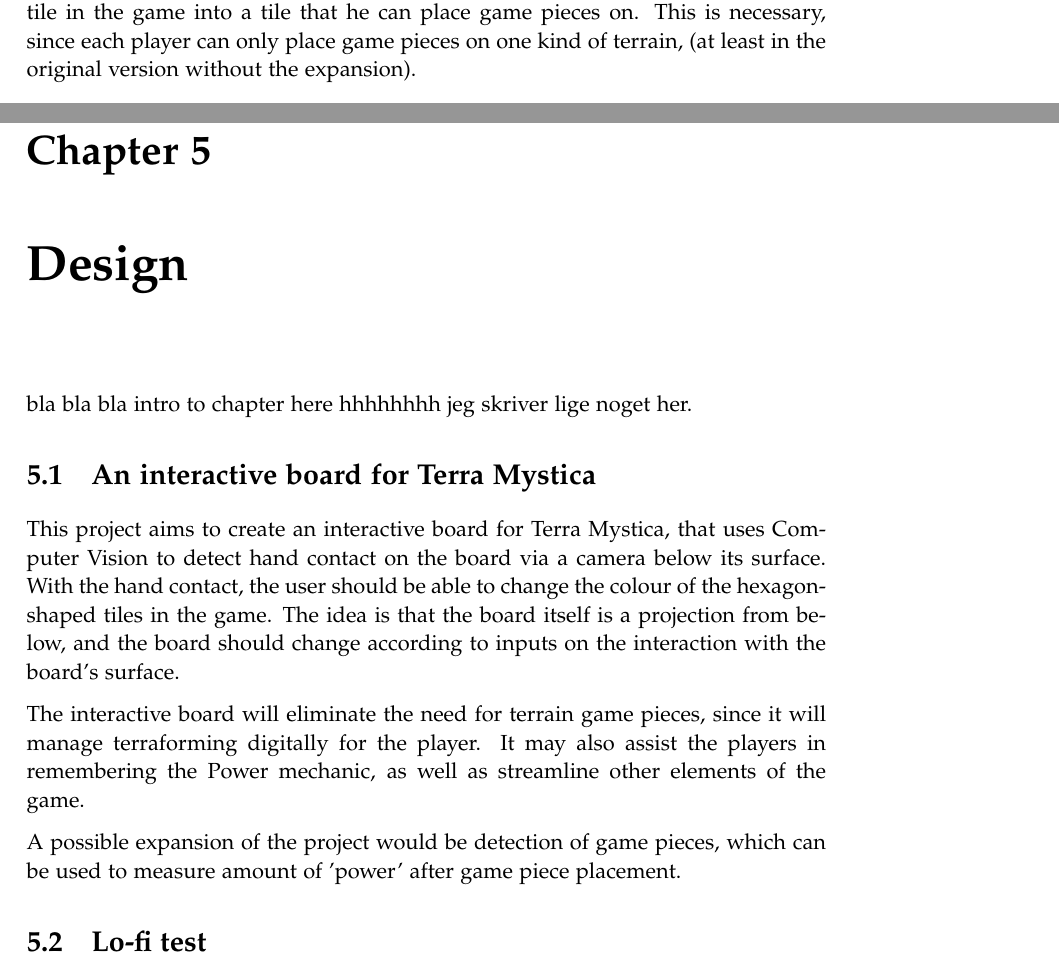
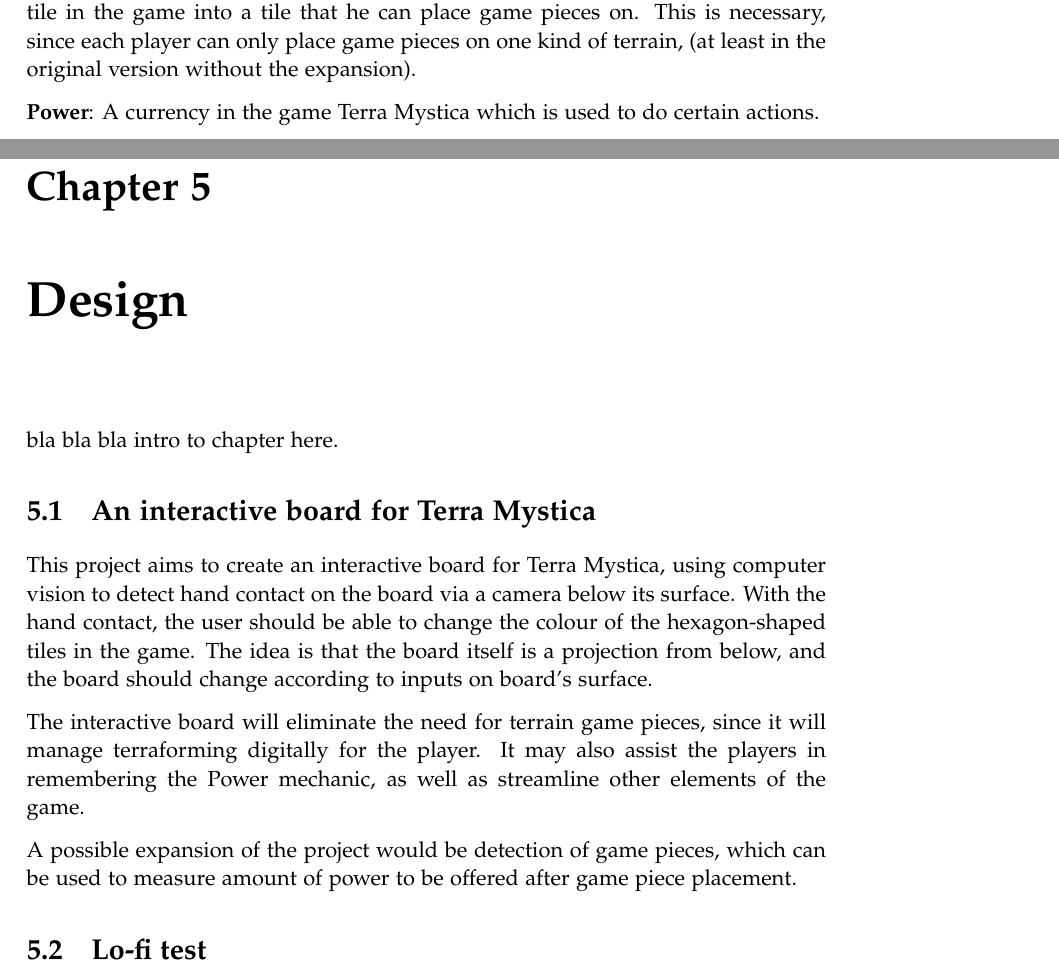
Before and after one commit to kaas-/mta15341-report, a LaTeX thesis (master.tex, which reads sections/Design.tex, sections/Glossary.tex): two parts of pages 7 and 21 of 39, joined at a grey line, cut so that both start at the same text. Compiled offline with pdfLaTeX.

Commit message:
added power to gloasary

```diff
--- a/sections/Design.tex
+++ b/sections/Design.tex
@@ -1,13 +1,13 @@
 %!TEX root = ../master.tex
 \chapter{Design}\label{ch:design}
-bla bla bla intro to chapter here hhhhhhhh jeg skriver lige noget her.
+bla bla bla intro to chapter here.
 
 \section{An interactive board for Terra Mystica}
-This project aims to create an interactive board for Terra Mystica, that uses Computer Vision to detect hand contact on the board via a camera below its surface. With the hand contact, the user should be able to change the colour of the hexagon-shaped tiles in the game. The idea is that the board itself is a projection from below, and the board should change according to inputs on the interaction with the board's surface.
+This project aims to create an interactive board for Terra Mystica, using computer vision to detect hand contact on the board via a camera below its surface. With the hand contact, the user should be able to change the colour of the hexagon-shaped tiles in the game. The idea is that the board itself is a projection from below, and the board should change according to inputs on board's surface.
 
 The interactive board will eliminate the need for terrain game pieces, since it will manage terraforming digitally for the player. It may also assist the players in remembering the Power mechanic, as well as streamline other elements of the game.
 
-A possible expansion of the project would be detection of game pieces, which can be used to measure amount of 'power' after game piece placement.
+A possible expansion of the project would be detection of game pieces, which can be used to measure amount of power to be offered after game piece placement.
 
 \section{Lo-fi test}
 \begin{figure}
--- a/sections/Glossary.tex
+++ b/sections/Glossary.tex
@@ -10,3 +10,5 @@
 \textbf{BLOB}: Binary Large Object, which is an object made up from connected pixels in an binary image.
 
 \textbf{Terraforming}: Is a game mechanic in Terra Mystica, where the player changes a tile in the game into a tile that he can place game pieces on. This is necessary, since each player can only place game pieces on one kind of terrain, (at least in the original version without the expansion).
+
+\textbf{Power}: A currency in the game Terra Mystica which is used to do certain actions.
```
